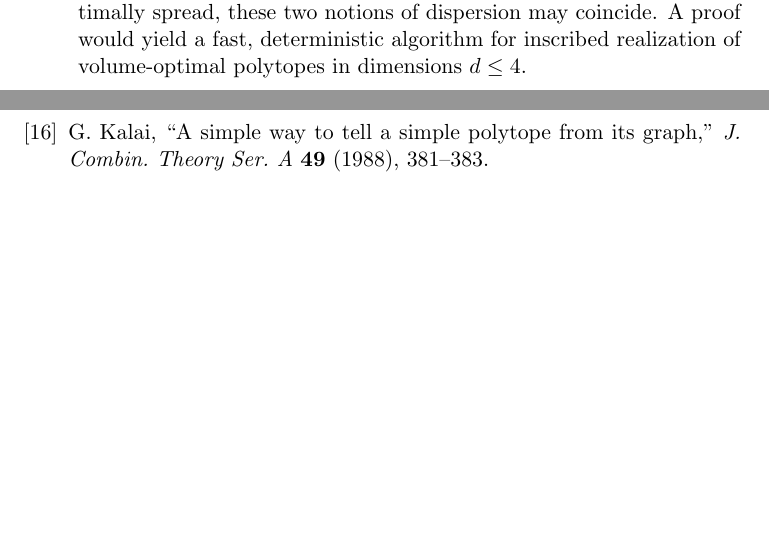
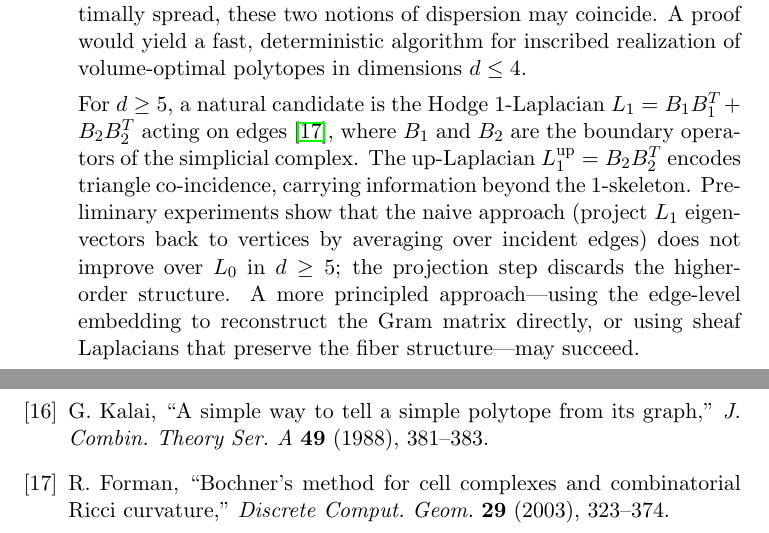
Before and after one commit to igorrivin/ideal_poly_volume_toolkit, a LaTeX paper (paper/maximal_ideal_polyhedra.tex): two parts of pages 38 and 41 of 41, joined at a grey line, cut so that both start at the same text, the shorter picture padded with empty space. Compiled offline with pdfLaTeX.

Commit message:
Hodge Laplacian discussion for d≥5 spectral realization
Add discussion of Hodge 1-Laplacian (Forman) as candidate for
spectral realizability in d≥5, where graph Laplacian fails.
Preliminary experiments show naive vertex-projection of L₁
eigenvectors doesn't improve; more principled approaches
(direct Gram matrix reconstruction, sheaf Laplacians) needed.

Co-Authored-By: Claude Opus 4.6 (1M context) <noreply@anthropic.com>

```diff
--- a/paper/maximal_ideal_polyhedra.tex
+++ b/paper/maximal_ideal_polyhedra.tex
@@ -1494,6 +1494,21 @@ symmetry---the $N = 16$ optimal polytope ($|\mathrm{Aut}| = 2$,
     algorithm for inscribed realization of volume-optimal
     polytopes in dimensions $d \leq 4$.
 
+    For $d \geq 5$, a natural candidate is the Hodge
+    1-Laplacian $L_1 = B_1 B_1^T + B_2 B_2^T$ acting on
+    edges~\cite{Forman2003}, where $B_1$ and $B_2$ are the
+    boundary operators of the simplicial complex.  The
+    up-Laplacian $L_1^{\mathrm{up}} = B_2 B_2^T$ encodes
+    triangle co-incidence, carrying information beyond the
+    1-skeleton.  Preliminary experiments show that the naive
+    approach (project $L_1$ eigenvectors back to vertices
+    by averaging over incident edges) does not improve over
+    $L_0$ in $d \geq 5$; the projection step discards the
+    higher-order structure.  A more principled approach---using
+    the edge-level embedding to reconstruct the Gram matrix
+    directly, or using sheaf Laplacians that preserve the
+    fiber structure---may succeed.
+
     \item \textbf{Inscribability in Dimension 4}.
     In $d = 3$, Rivin's linear program characterizes which
     simplicial polytopes are inscribable in~$S^2$.  No analogue
@@ -1630,6 +1645,9 @@ M.~Firsching, ``Realizability and inscribability for simplicial polytopes via op
 \bibitem{Kalai1988}
 G.~Kalai, ``A simple way to tell a simple polytope from its graph,'' \emph{J. Combin.\ Theory Ser.~A} \textbf{49} (1988), 381--383.
 
+\bibitem{Forman2003}
+R.~Forman, ``Bochner's method for cell complexes and combinatorial Ricci curvature,'' \emph{Discrete Comput.\ Geom.} \textbf{29} (2003), 323--374.
+
 \end{thebibliography}
 
 \end{document}
```
